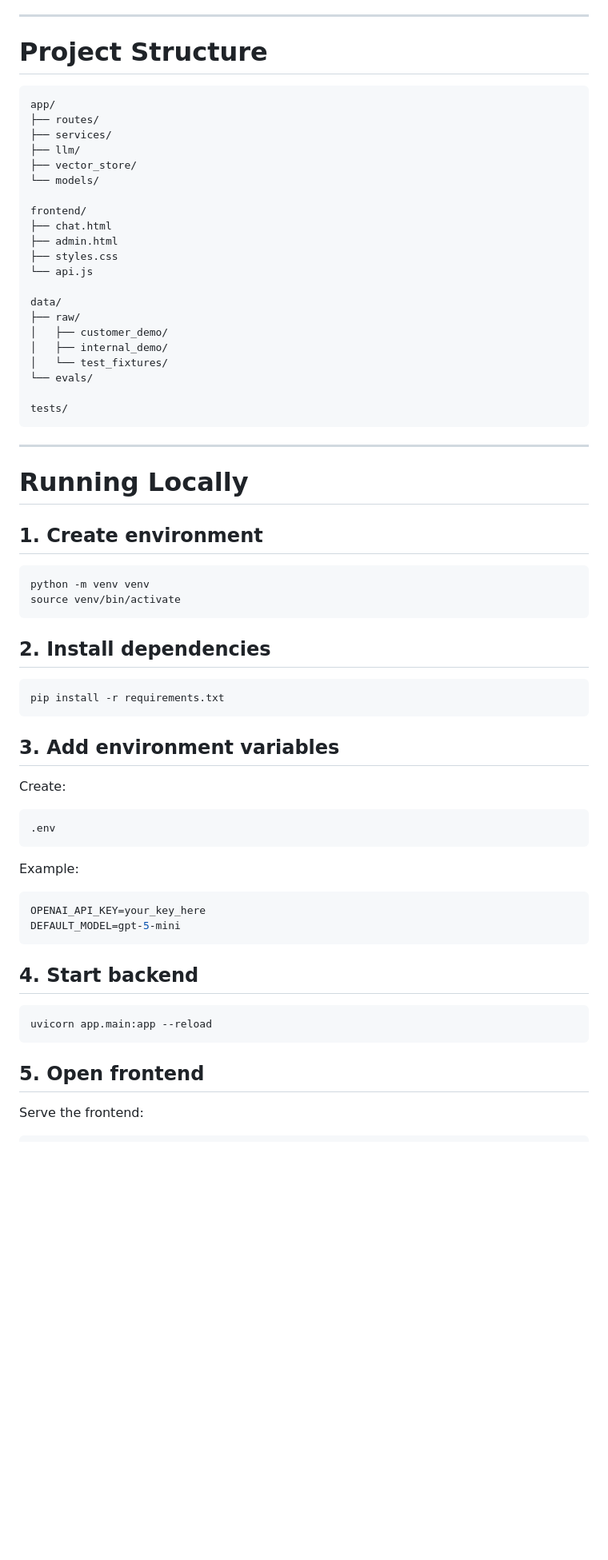
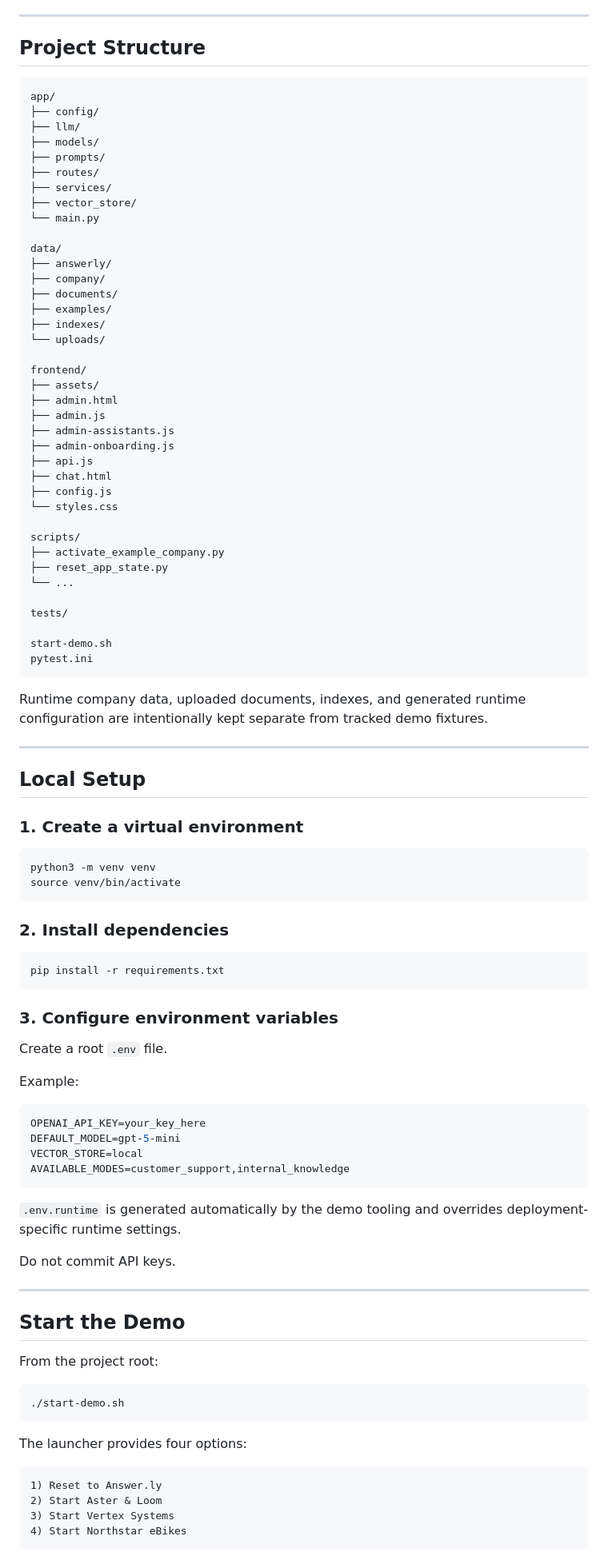
Before and after one commit to Heinone/ai-knowledge-assistant, a Markdown page: README.md, the part around one of its changes. Shown at 80% size. Rendered like a GitHub page; blank space fills up the shorter version.

````diff
--- a/README.md
+++ b/README.md
@@ -144,71 +231,101 @@ The system includes:
 
 ---
 
-# Project Structure
+## Project Structure
 
-```
+```text
 app/
+├── config/
+├── llm/
+├── models/
+├── prompts/
 ├── routes/
 ├── services/
-├── llm/
 ├── vector_store/
-└── models/
+└── main.py
+
+data/
+├── answerly/
+├── company/
+├── documents/
+├── examples/
+├── indexes/
+└── uploads/
 
 frontend/
+├── assets/
+├── admin.html
+├── admin.js
+├── admin-assistants.js
+├── admin-onboarding.js
+├── api.js
 ├── chat.html
-├── admin.html
-├── styles.css
-└── api.js
+├── config.js
+└── styles.css
 
-data/
-├── raw/
-│   ├── customer_demo/
-│   ├── internal_demo/
-│   └── test_fixtures/
-└── evals/
+scripts/
+├── activate_example_company.py
+├── reset_app_state.py
+└── ...
 
 tests/
+
+start-demo.sh
+pytest.ini
 ```
+
+Runtime company data, uploaded documents, indexes, and generated runtime configuration are intentionally kept separate from tracked demo fixtures.
 
 ---
 
-# Running Locally
+## Local Setup
 
-## 1. Create environment
+### 1. Create a virtual environment
 
 ```bash
-python -m venv venv
+python3 -m venv venv
 source venv/bin/activate
 ```
 
-## 2. Install dependencies
+### 2. Install dependencies
 
 ```bash
 pip install -r requirements.txt
 ```
 
-## 3. Add environment variables
+### 3. Configure environment variables
 
-Create:
-
-```
-.env
-```
+Create a root `.env` file.
 
 Example:
 
 ```env
 OPENAI_API_KEY=your_key_here
 DEFAULT_MODEL=gpt-5-mini
+VECTOR_STORE=local
+AVAILABLE_MODES=customer_support,internal_knowledge
 ```
 
-## 4. Start backend
+`.env.runtime` is generated automatically by the demo tooling and overrides deployment-specific runtime settings.
+
+Do not commit API keys.
+
+---
+
+## Start the Demo
+
+From the project root:
 
 ```bash
-uvicorn app.main:app --reload
+./start-demo.sh
 ```
 
-## 5. Open frontend
+The launcher provides four options:
 
-Serve the frontend:
+```text
+1) Reset to Answer.ly
+2) Start Aster & Loom
+3) Start Vertex Systems
+4) Start Northstar eBikes
+```
 
````
Also changed, not shown: other parts of README.md (+256 -119 lines).
